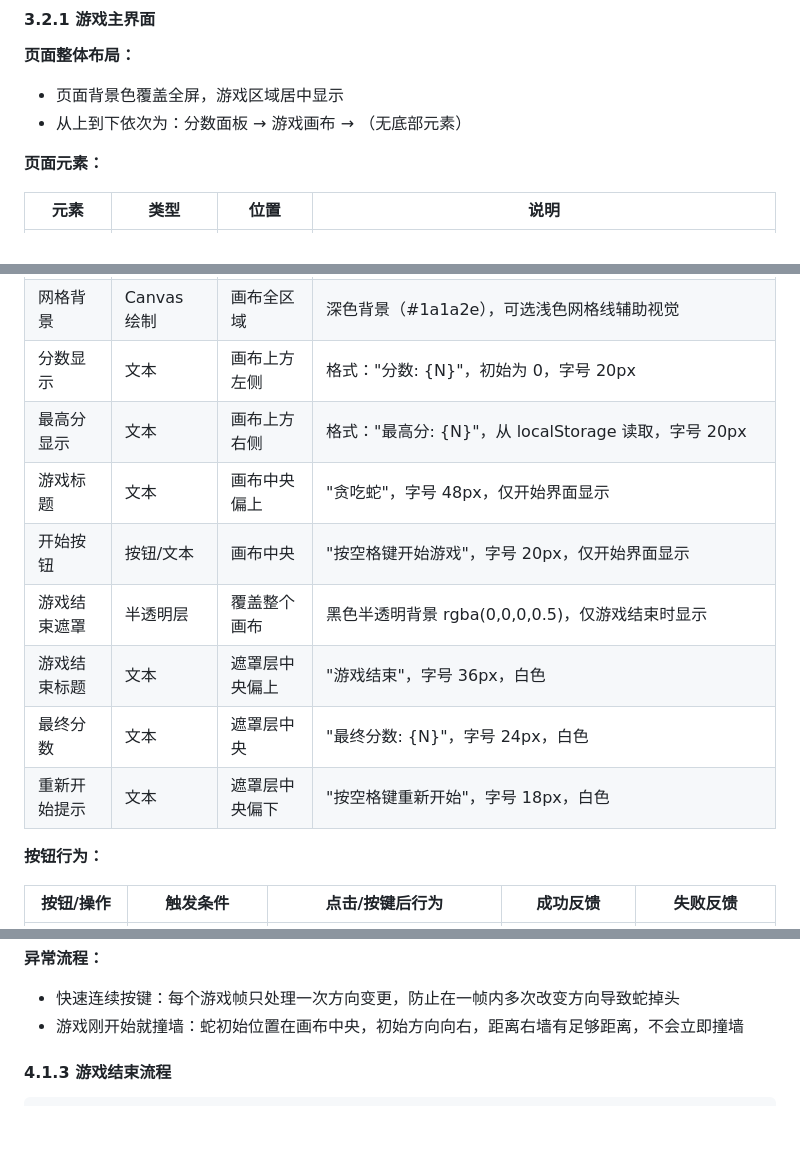
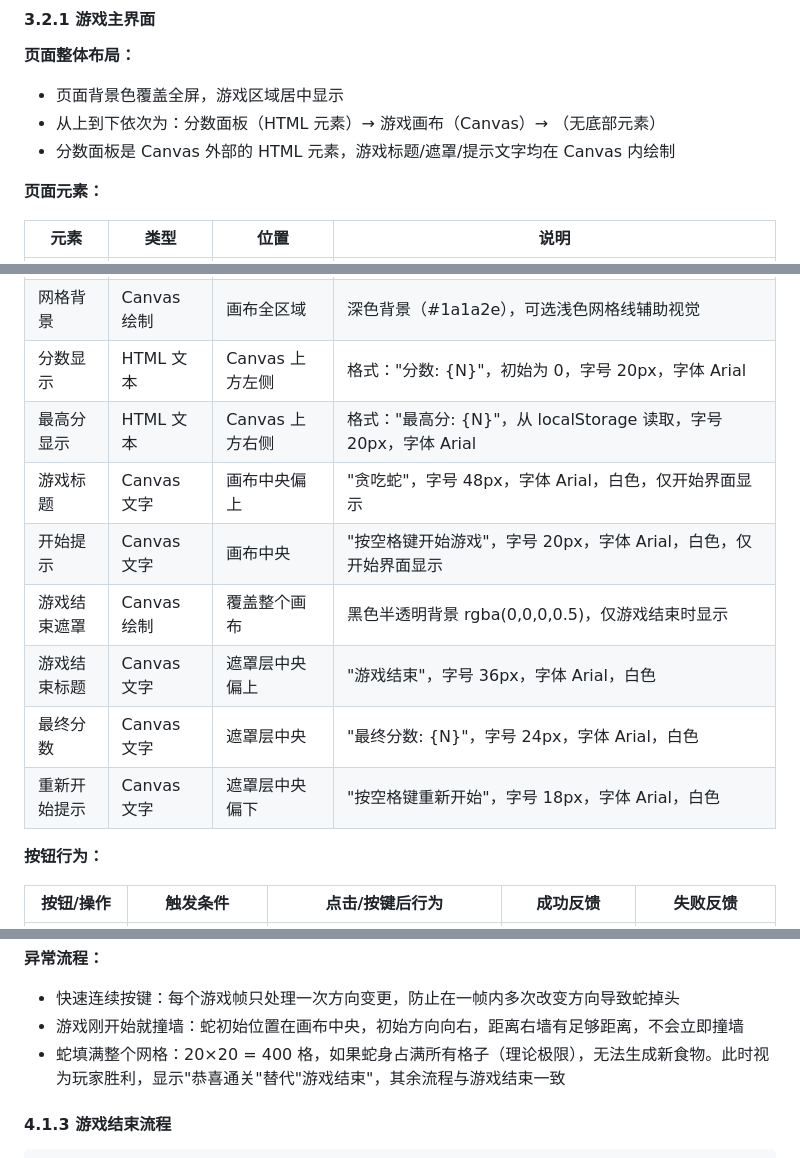
Before and after one commit to jinpeng-vnode/snake-game, a Markdown page: docs/产品/L1-TASK-001-贪吃蛇游戏-PRD.md, 3 parts joined by grey strips. Drawn GitHub-style; blank space fills up the shorter version.

Commit message:
docs(产品): 明确渲染方式、字体、满屏边界情况

```diff
--- a/docs/产品/L1-TASK-001-贪吃蛇游戏-PRD.md
+++ b/docs/产品/L1-TASK-001-贪吃蛇游戏-PRD.md
@@ -69,7 +69,8 @@
 
 **页面整体布局：**
 - 页面背景色覆盖全屏，游戏区域居中显示
-- 从上到下依次为：分数面板 → 游戏画布 → （无底部元素）
+- 从上到下依次为：分数面板（HTML 元素）→ 游戏画布（Canvas）→ （无底部元素）
+- 分数面板是 Canvas 外部的 HTML 元素，游戏标题/遮罩/提示文字均在 Canvas 内绘制
 
 **页面元素：**
 
@@ -79,14 +80,14 @@
 | 蛇 | Canvas 绘制 | 画布内 | 由连续方块组成，每格 20×20px，颜色绿色（#4CAF50），蛇头可用深绿色（#388E3C）区分 |
 | 食物 | Canvas 绘制 | 画布内随机网格 | 红色圆形（#F44336），直径 16px，居中于 20×20 网格内 |
 | 网格背景 | Canvas 绘制 | 画布全区域 | 深色背景（#1a1a2e），可选浅色网格线辅助视觉 |
-| 分数显示 | 文本 | 画布上方左侧 | 格式："分数: {N}"，初始为 0，字号 20px |
-| 最高分显示 | 文本 | 画布上方右侧 | 格式："最高分: {N}"，从 localStorage 读取，字号 20px |
-| 游戏标题 | 文本 | 画布中央偏上 | "贪吃蛇"，字号 48px，仅开始界面显示 |
-| 开始按钮 | 按钮/文本 | 画布中央 | "按空格键开始游戏"，字号 20px，仅开始界面显示 |
-| 游戏结束遮罩 | 半透明层 | 覆盖整个画布 | 黑色半透明背景 rgba(0,0,0,0.5)，仅游戏结束时显示 |
-| 游戏结束标题 | 文本 | 遮罩层中央偏上 | "游戏结束"，字号 36px，白色 |
-| 最终分数 | 文本 | 遮罩层中央 | "最终分数: {N}"，字号 24px，白色 |
-| 重新开始提示 | 文本 | 遮罩层中央偏下 | "按空格键重新开始"，字号 18px，白色 |
+| 分数显示 | HTML 文本 | Canvas 上方左侧 | 格式："分数: {N}"，初始为 0，字号 20px，字体 Arial |
+| 最高分显示 | HTML 文本 | Canvas 上方右侧 | 格式："最高分: {N}"，从 localStorage 读取，字号 20px，字体 Arial |
+| 游戏标题 | Canvas 文字 | 画布中央偏上 | "贪吃蛇"，字号 48px，字体 Arial，白色，仅开始界面显示 |
+| 开始提示 | Canvas 文字 | 画布中央 | "按空格键开始游戏"，字号 20px，字体 Arial，白色，仅开始界面显示 |
+| 游戏结束遮罩 | Canvas 绘制 | 覆盖整个画布 | 黑色半透明背景 rgba(0,0,0,0.5)，仅游戏结束时显示 |
+| 游戏结束标题 | Canvas 文字 | 遮罩层中央偏上 | "游戏结束"，字号 36px，字体 Arial，白色 |
+| 最终分数 | Canvas 文字 | 遮罩层中央 | "最终分数: {N}"，字号 24px，字体 Arial，白色 |
+| 重新开始提示 | Canvas 文字 | 遮罩层中央偏下 | "按空格键重新开始"，字号 18px，字体 Arial，白色 |
 
 **按钮行为：**
 
@@ -150,6 +151,7 @@
 **异常流程：**
 - 快速连续按键：每个游戏帧只处理一次方向变更，防止在一帧内多次改变方向导致蛇掉头
 - 游戏刚开始就撞墙：蛇初始位置在画布中央，初始方向向右，距离右墙有足够距离，不会立即撞墙
+- 蛇填满整个网格：20×20 = 400 格，如果蛇身占满所有格子（理论极限），无法生成新食物。此时视为玩家胜利，显示"恭喜通关"替代"游戏结束"，其余流程与游戏结束一致
 
 #### 4.1.3 游戏结束流程
 
```
